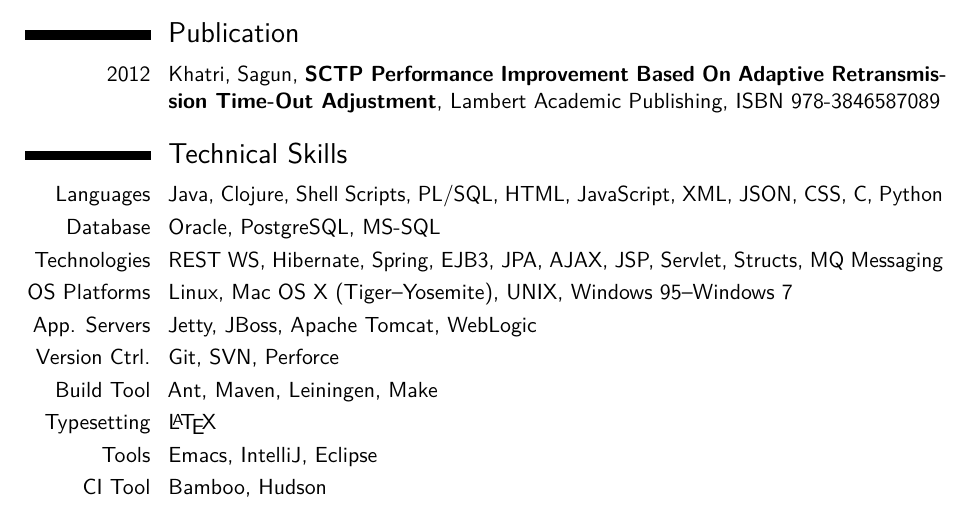
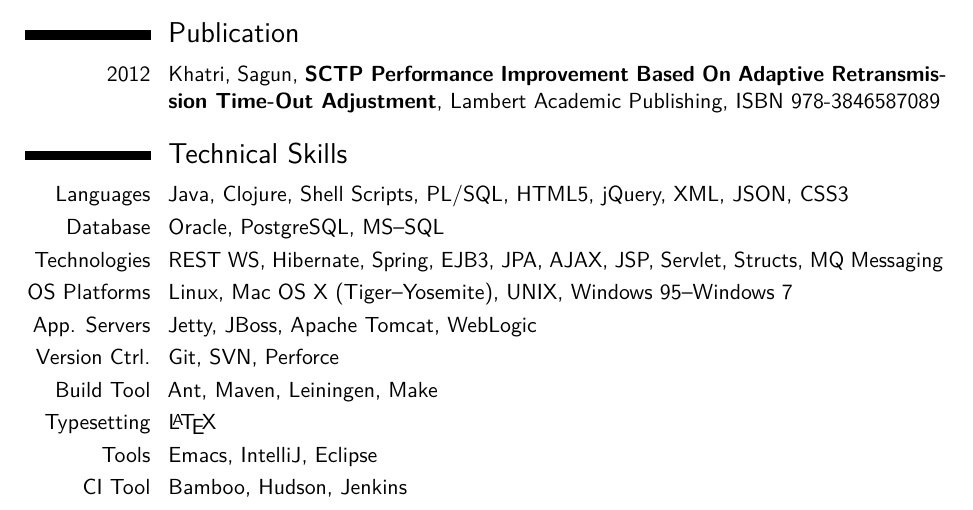
Before and after one commit to sakh1979/Resume, a LaTeX CV (sagun_khatri.tex): part of page 1 of 2, cut so that both start at the same text. Compiled offline with pdfLaTeX.

Commit message:
Added Jenkins in CI section

```diff
--- a/sagun_khatri.tex
+++ b/sagun_khatri.tex
@@ -110,10 +110,10 @@
 % --------------------------------------------------------------------------
 \section{Technical Skills}
   \cvline{Languages}
-         {Java, Clojure, Shell Scripts, PL/SQL, HTML, JavaScript, XML,
-         JSON, CSS, C, Python}
+         {Java, Clojure, Shell Scripts, PL/SQL, HTML5, jQuery, XML,
+         JSON, CSS3}
   \cvline{Database}
-         {Oracle, PostgreSQL, MS-SQL}
+         {Oracle, PostgreSQL, MS--SQL}
   \cvline{Technologies}
          {REST WS, Hibernate, Spring, EJB3, JPA, AJAX, JSP, Servlet,
          Structs, MQ Messaging}
@@ -130,7 +130,7 @@
   \cvline{Tools}
          {Emacs, IntelliJ, Eclipse}
   \cvline{CI Tool}
-         {Bamboo, Hudson}
+         {Bamboo, Hudson, Jenkins}
 
 
 %------------------------------------------------------------------------------
```
